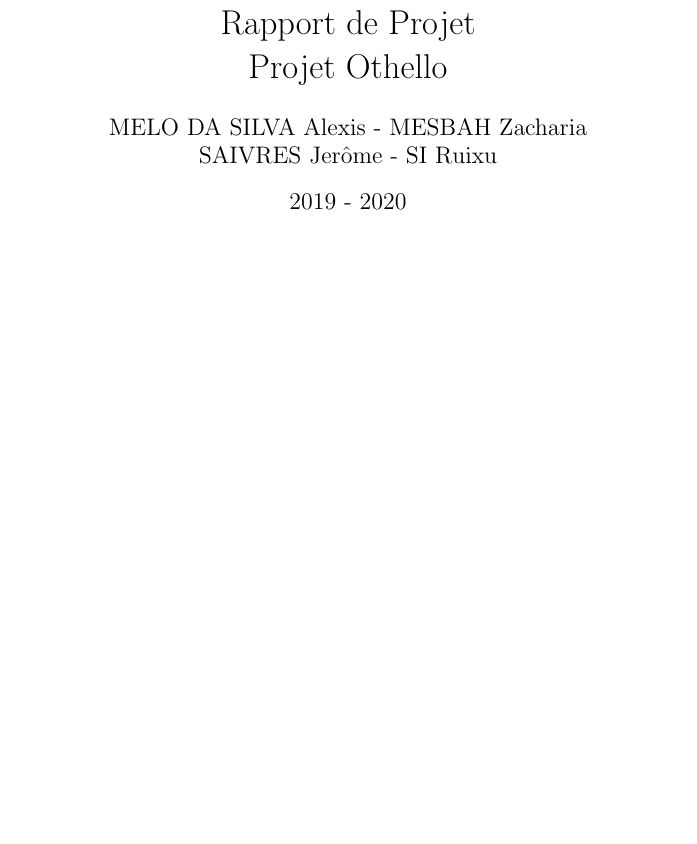
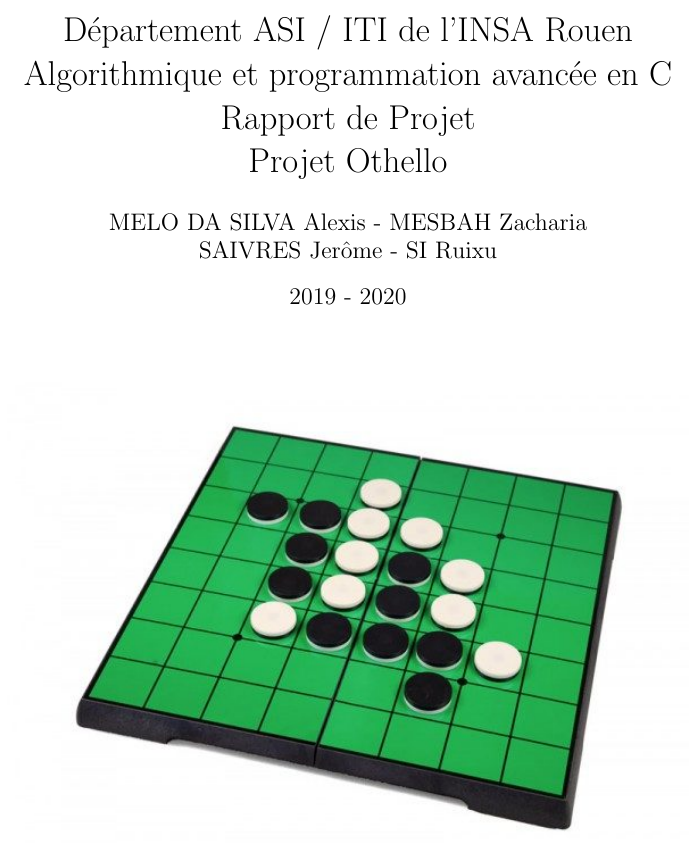
Before and after one commit to AlexisMelo/othello, a LaTeX document (rapport/sourcesTEX/Rapport_BenayadLoudiyi-MeloDaSilva-Mesbah-Saivres-Si.tex): part of page 1 of 10, cut at the place of the change, the shorter picture padded with empty space. Compiled offline with pdfLaTeX; a LaTeX package or settings file that is missing is left out.

Commit message:
modification of front of the report

```diff
--- a/rapport/sourcesTEX/Rapport_BenayadLoudiyi-MeloDaSilva-Mesbah-Saivres-Si.tex
+++ b/rapport/sourcesTEX/Rapport_BenayadLoudiyi-MeloDaSilva-Mesbah-Saivres-Si.tex
@@ -13,9 +13,12 @@
 
 
 \begin{document}
-\title{Rapport de Projet\\
+\title{Département ASI / ITI de l'INSA Rouen \\
+	Algorithmique et programmation avancée en C\\
+	Rapport de Projet\\
 	Projet Othello}
 \author{MELO DA SILVA Alexis - MESBAH Zacharia\\
 SAIVRES Jerôme - SI Ruixu}
 \date{2019 - 2020}
 \maketitle
+\begin{figure}[h]
```
Also changed, not shown: rapport/sourcesTEX/Types.tex (+6 -6 lines), rapport/sourcesIMAGES/othello.jpg (added), rapport/sourcesTEX/Rapport_BenayadLoudiyi-MeloDaSilva-Mesbah-Saivres-Si.tex (3 more changed lines).
